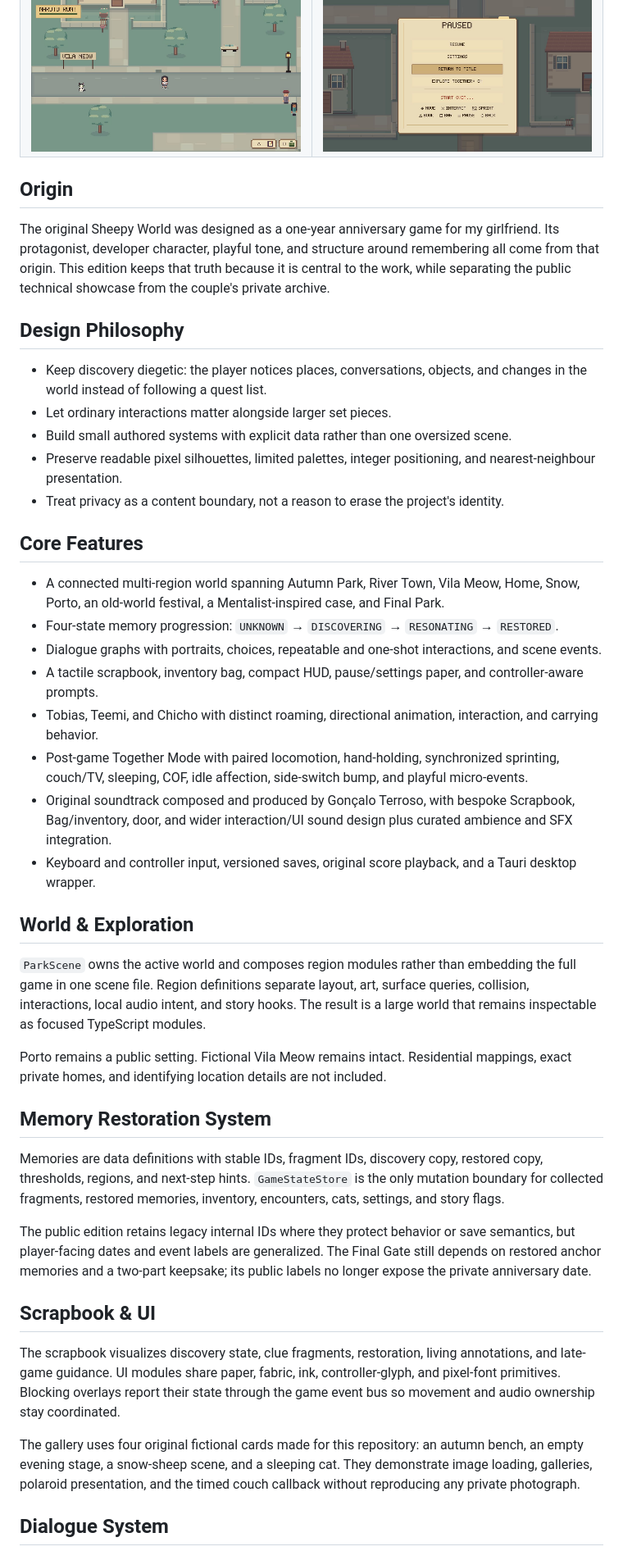
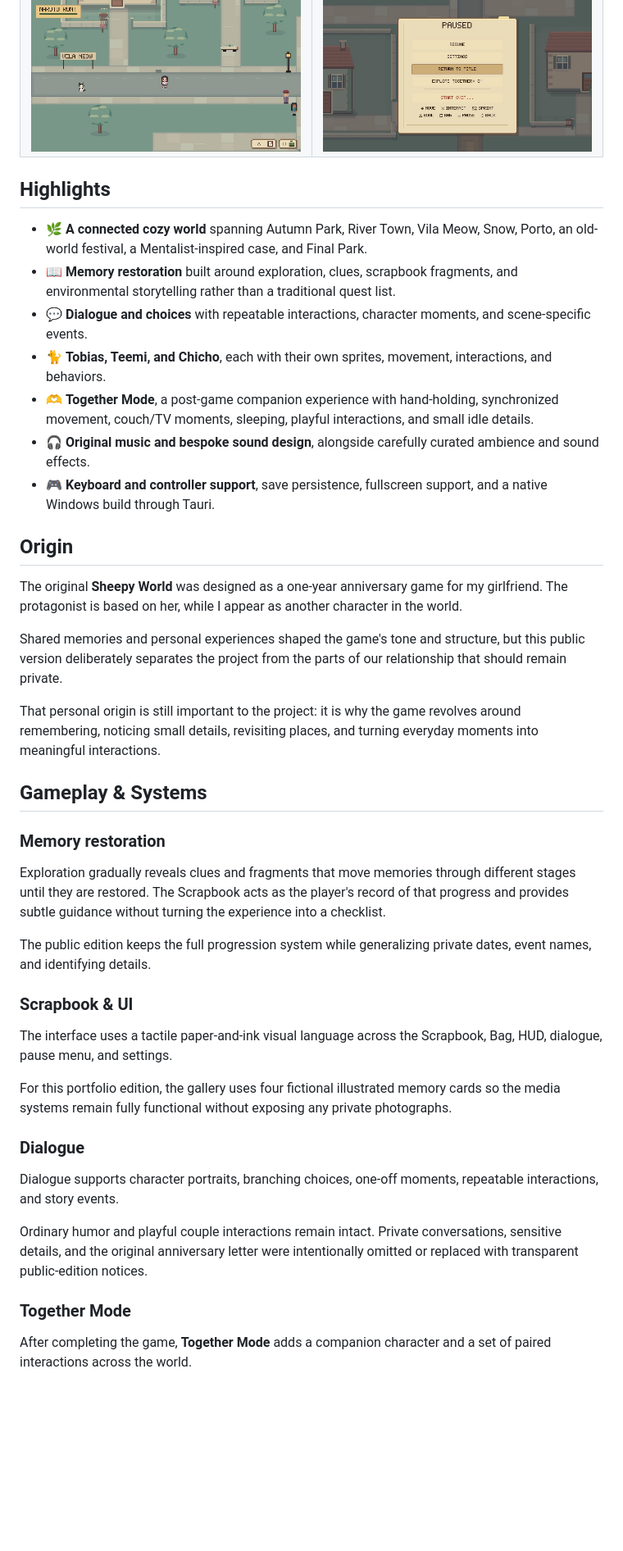
Before and after one commit to goncaloterroso25-create/Sheepy-World, a Markdown page: README.md, the part around one of its changes. Shown at 82% size. Rendered like a GitHub page; blank space fills up the shorter version.

```diff
--- a/README.md
+++ b/README.md
@@ -23,46 +27,45 @@ All images below are captured from this sanitized edition. No personal photograp
 | ![Mentalist scene](docs/screenshots/05-mentalist.png) | ![Scrapbook UI](docs/screenshots/06-scrapbook.png) |
 | ![Cat interaction](docs/screenshots/07-cats.png) | ![Together Mode](docs/screenshots/08-together.png) |
 
+## Highlights
+
+- 🌿 **A connected cozy world** spanning Autumn Park, River Town, Vila Meow, Snow, Porto, an old-world festival, a Mentalist-inspired case, and Final Park.
+- 📖 **Memory restoration** built around exploration, clues, scrapbook fragments, and environmental storytelling rather than a traditional quest list.
+- 💬 **Dialogue and choices** with repeatable interactions, character moments, and scene-specific events.
+- 🐈 **Tobias, Teemi, and Chicho**, each with their own sprites, movement, interactions, and behaviors.
+- 🫶 **Together Mode**, a post-game companion experience with hand-holding, synchronized movement, couch/TV moments, sleeping, playful interactions, and small idle details.
+- 🎧 **Original music and bespoke sound design**, alongside carefully curated ambience and sound effects.
+- 🎮 **Keyboard and controller support**, save persistence, fullscreen support, and a native Windows build through Tauri.
+
 ## Origin
 
-The original Sheepy World was designed as a one-year anniversary game for my girlfriend. Its protagonist, developer character, playful tone, and structure around remembering all come from that origin. This edition keeps that truth because it is central to the work, while separating the public technical showcase from the couple's private archive.
+The original **Sheepy World** was designed as a one-year anniversary game for my girlfriend. The protagonist is based on her, while I appear as another character in the world.
 
-## Design Philosophy
+Shared memories and personal experiences shaped the game's tone and structure, but this public version deliberately separates the project from the parts of our relationship that should remain private.
 
-- Keep discovery diegetic: the player notices places, conversations, objects, and changes in the world instead of following a quest list.
-- Let ordinary interactions matter alongside larger set pieces.
-- Build small authored systems with explicit data rather than one oversized scene.
-- Preserve readable pixel silhouettes, limited palettes, integer positioning, and nearest-neighbour presentation.
-- Treat privacy as a content boundary, not a reason to erase the project's identity.
+That personal origin is still important to the project: it is why the game revolves around remembering, noticing small details, revisiting places, and turning everyday moments into meaningful interactions.
 
-## Core Features
+## Gameplay & Systems
 
-- A connected multi-region world spanning Autumn Park, River Town, Vila Meow, Home, Snow, Porto, an old-world festival, a Mentalist-inspired case, and Final Park.
-- Four-state memory progression: `UNKNOWN` → `DISCOVERING` → `RESONATING` → `RESTORED`.
-- Dialogue graphs with portraits, choices, repeatable and one-shot interactions, and scene events.
-- A tactile scrapbook, inventory bag, compact HUD, pause/settings paper, and controller-aware prompts.
-- Tobias, Teemi, and Chicho with distinct roaming, directional animation, interaction, and carrying behavior.
-- Post-game Together Mode with paired locomotion, hand-holding, synchronized sprinting, couch/TV, sleeping, COF, idle affection, side-switch bump, and playful micro-events.
-- Original soundtrack composed and produced by Gonçalo Terroso, with bespoke Scrapbook, Bag/inventory, door, and wider interaction/UI sound design plus curated ambience and SFX integration.
-- Keyboard and controller input, versioned saves, original score playback, and a Tauri desktop wrapper.
+### Memory restoration
 
-## World & Exploration
+Exploration gradually reveals clues and fragments that move memories through different stages until they are restored. The Scrapbook acts as the player's record of that progress and provides subtle guidance without turning the experience into a checklist.
 
-`ParkScene` owns the active world and composes region modules rather than embedding the full game in one scene file. Region definitions separate layout, art, surface queries, collision, interactions, local audio intent, and story hooks. The result is a large world that remains inspectable as focused TypeScript modules.
+The public edition keeps the full progression system while generalizing private dates, event names, and identifying details.
 
-Porto remains a public setting. Fictional Vila Meow remains intact. Residential mappings, exact private homes, and identifying location details are not included.
+### Scrapbook & UI
 
-## Memory Restoration System
+The interface uses a tactile paper-and-ink visual language across the Scrapbook, Bag, HUD, dialogue, pause menu, and settings.
 
-Memories are data definitions with stable IDs, fragment IDs, discovery copy, restored copy, thresholds, regions, and next-step hints. `GameStateStore` is the only mutation boundary for collected fragments, restored memories, inventory, encounters, cats, settings, and story flags.
+For this portfolio edition, the gallery uses four fictional illustrated memory cards so the media systems remain fully functional without exposing any private photographs.
 
-The public edition retains legacy internal IDs where they protect behavior or save semantics, but player-facing dates and event labels are generalized. The Final Gate still depends on restored anchor memories and a two-part keepsake; its public labels no longer expose the private anniversary date.
+### Dialogue
 
-## Scrapbook & UI
+Dialogue supports character portraits, branching choices, one-off moments, repeatable interactions, and story events.
 
-The scrapbook visualizes discovery state, clue fragments, restoration, living annotations, and late-game guidance. UI modules share paper, fabric, ink, controller-glyph, and pixel-font primitives. Blocking overlays report their state through the game event bus so movement and audio ownership stay coordinated.
+Ordinary humor and playful couple interactions remain intact. Private conversations, sensitive details, and the original anniversary letter were intentionally omitted or replaced with transparent public-edition notices.
 
-The gallery uses four original fictional cards made for this repository: an autumn bench, an empty evening stage, a snow-sheep scene, and a sleeping cat. They demonstrate image loading, galleries, polaroid presentation, and the timed couch callback without reproducing any private photograph.
+### Together Mode
 
-## Dialogue System
+After completing the game, **Together Mode** adds a companion character and a set of paired interactions across the world.
 
```
Also changed, not shown: other parts of README.md (+80 -75 lines).
